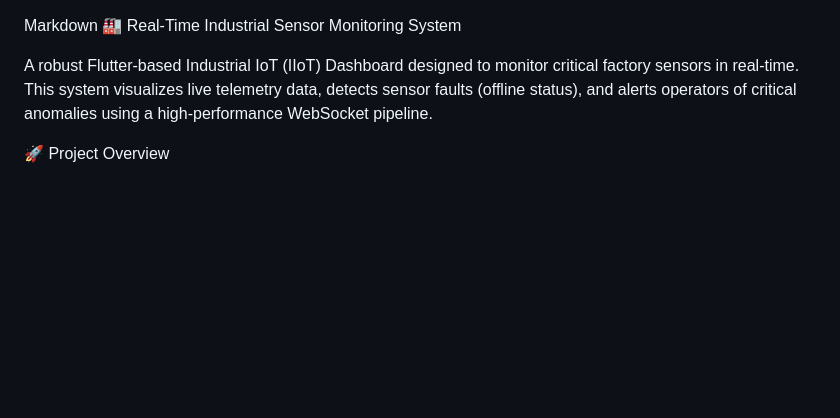
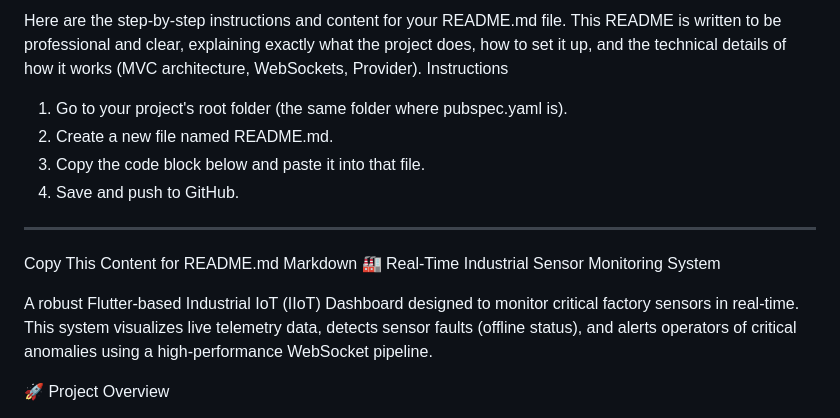
Before and after one commit to PritamBhure/Real-Time-Sensor-Monitoring-Control-System, a Markdown page: README.md, the part around one of its changes. GitHub-like rendering; blank space fills up the shorter version.

```diff
--- a/README.md
+++ b/README.md
@@ -1,3 +1,12 @@
+Here are the step-by-step instructions and content for your README.md file.
+This README is written to be professional and clear, explaining exactly what the project does, how to set it up, and the technical details of how it works (MVC architecture, WebSockets, Provider).
+Instructions
+1.	Go to your project's root folder (the same folder where pubspec.yaml is).
+2.	Create a new file named README.md.
+3.	Copy the code block below and paste it into that file.
+4.	Save and push to GitHub.
+________________________________________
+Copy This Content for README.md
 Markdown
  🏭 Real-Time Industrial Sensor Monitoring System
 
```
Also changed, not shown: other parts of README.md (+2 -5 lines).
